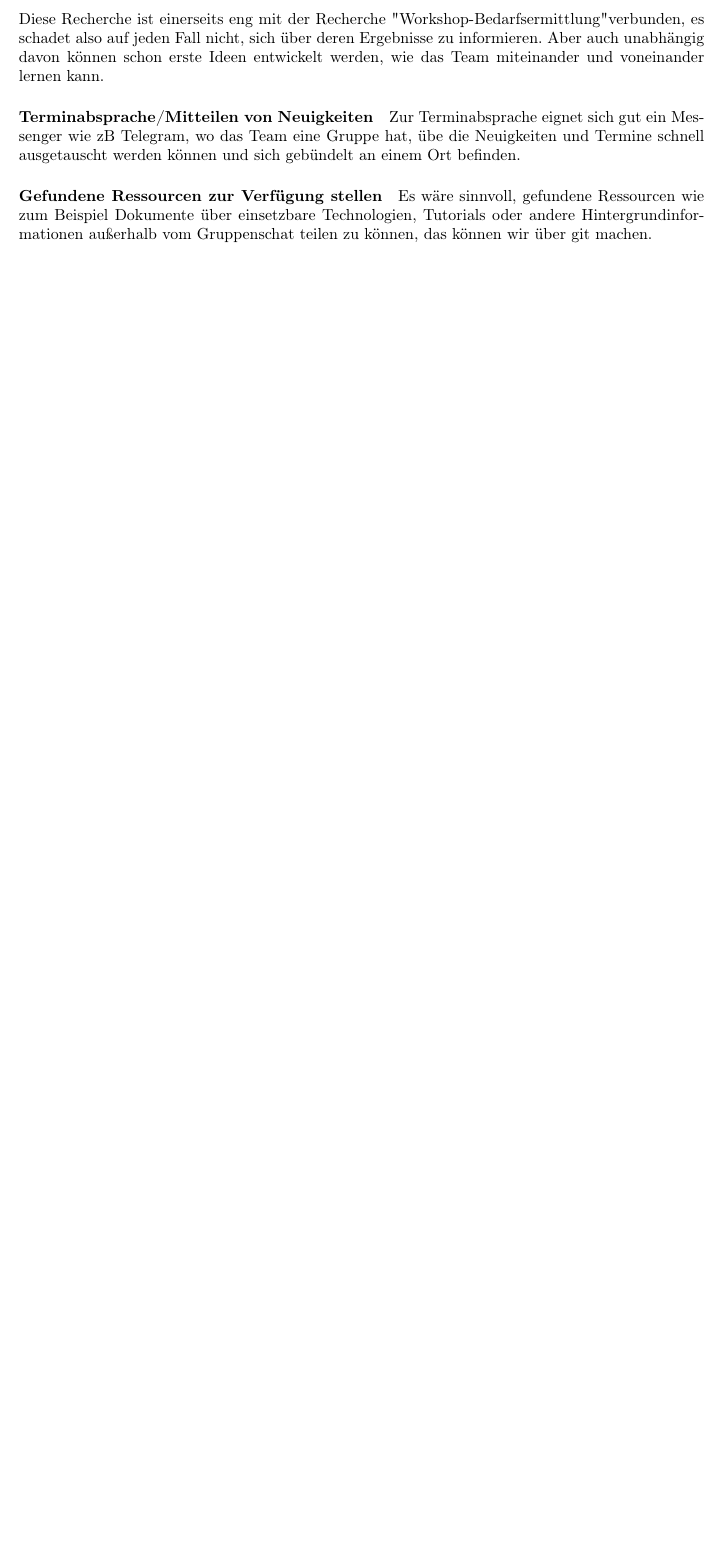
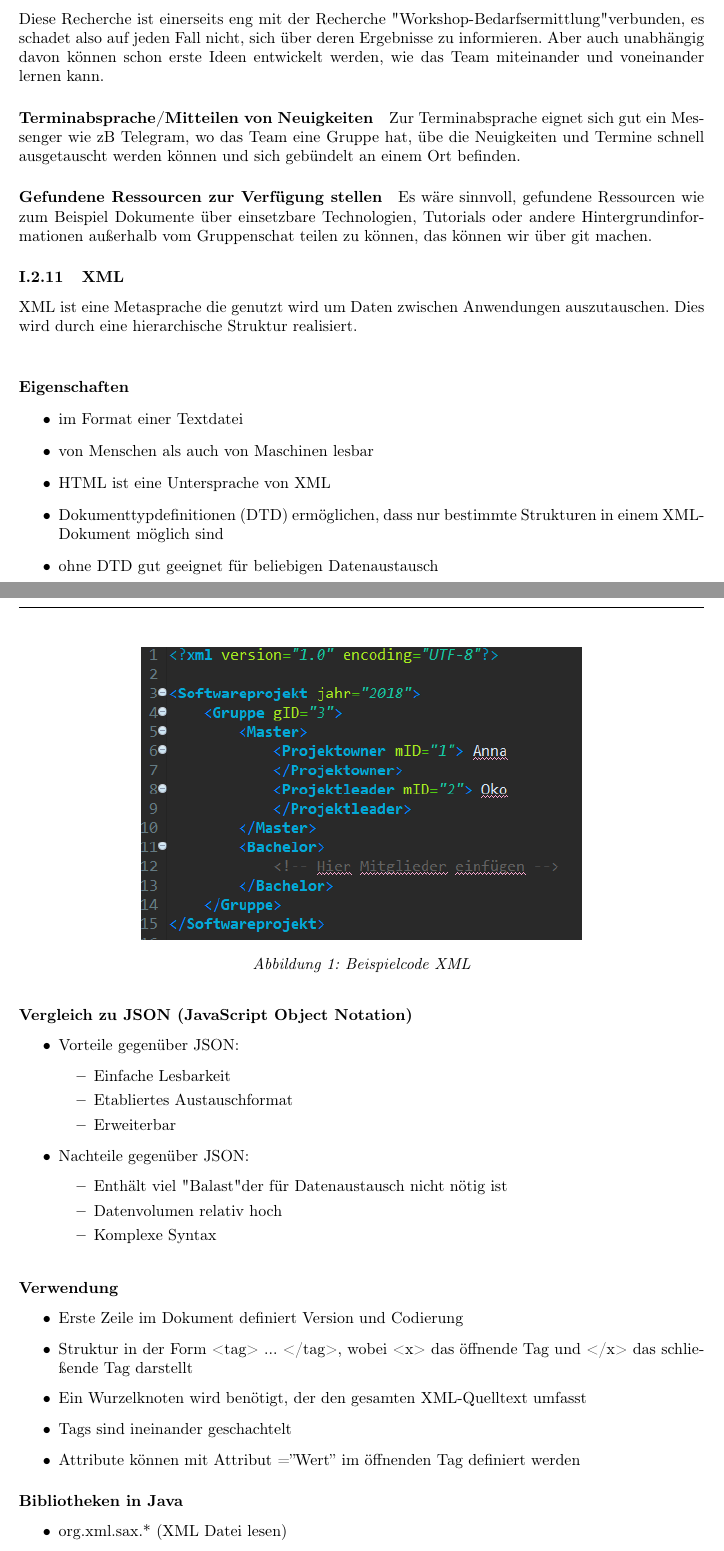
Before and after one commit to coffeemore/puml, a LaTeX document (documentation/projektdokumentation.tex, which reads documentation/ProduktvisionRecherche/XML.tex): part of page 6 of 18 before the commit and two parts of pages 6 and 7 of 19 after it, the two joined at a grey line, cut so that both start at the same text, the shorter picture padded with empty space. Compiled offline with pdfLaTeX.

Commit message:
Produktvision XML

```diff
--- /dev/null
+++ b/documentation/ProduktvisionRecherche/XML.tex
@@ -0,0 +1,47 @@
+\nsecbegin{XML}
+XML ist eine Metasprache die genutzt wird um Daten zwischen Anwendungen auszutauschen. Dies wird durch eine hierarchische Struktur realisiert.\\
+\nsecbegin{Eigenschaften}
+\begin{itemize}
+\item im Format einer Textdatei
+\item von Menschen als auch von Maschinen lesbar
+\item HTML ist eine Untersprache von XML
+\item Dokumenttypdefinitionen (DTD) ermöglichen, dass nur bestimmte Strukturen in einem XML-Dokument möglich sind
+\item ohne DTD gut geeignet für beliebigen Datenaustausch
+\end{itemize}
+\nsecend
+\nsecbegin{Vergleich zu JSON (JavaScript Object Notation)}
+\begin{itemize}
+
+	\item Vorteile gegenüber JSON:
+	\begin{itemize}
+		\item Einfache Lesbarkeit
+		\item Etabliertes Austauschformat
+		\item Erweiterbar
+	\end{itemize}
+	\item Nachteile gegenüber JSON:
+	\begin{itemize}
+		\item Enthält viel "Balast" der für Datenaustausch nicht nötig ist
+		\item Datenvolumen relativ hoch
+		\item Komplexe Syntax
+	\end{itemize}
+\end{itemize}
+\begin{figure}
+	\centering
+	\includegraphics[scale=0.6]{Bilder/XML-Beispiel}
+	\caption{Beispielcode XML}
+	\label{fig:bild2}
+\end{figure}
+\nsecend
+\nsecbegin{Verwendung}
+\begin{itemize}
+	\item Erste Zeile im Dokument definiert Version und Codierung
+\item Struktur in der Form <tag> ... </tag>, wobei <x> das öffnende Tag und </x> das schließende Tag darstellt
+\item Ein Wurzelknoten wird benötigt, der den gesamten XML-Quelltext umfasst
+\item Tags sind ineinander geschachtelt
+\item Attribute können mit Attribut =''Wert'' im öffnenden Tag definiert werden
+\end{itemize}
+\nsecend
+\nsecbegin{Bibliotheken in Java}
+\begin{itemize}
+\item org.xml.sax.* (XML Datei lesen)
+\item org.w3c.dom.* (einlesen in den Speicher und schreiben in der Datei)
```
Also changed, not shown: documentation/projektdokumentation.tex (+1 -0 lines), documentation/Bilder/XML-Beispiel.jpeg (added), documentation/projektdokumentation.pdf (deleted), documentation/ProduktvisionRecherche/XML.tex (4 more changed lines).
